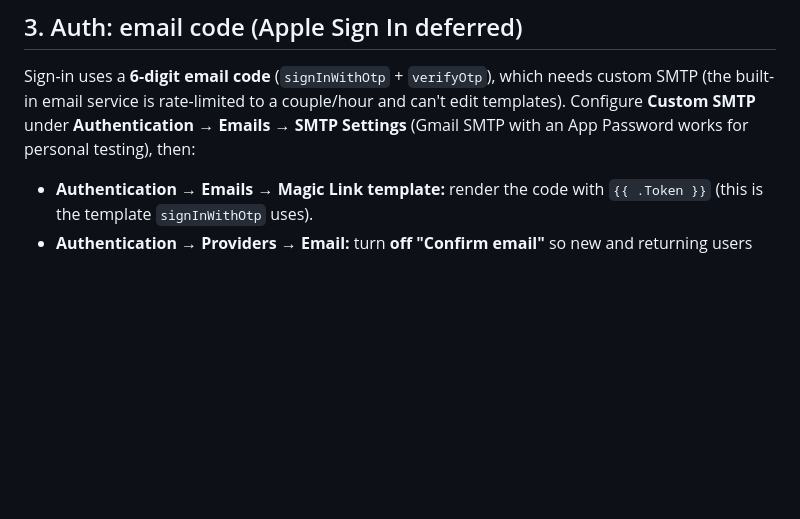
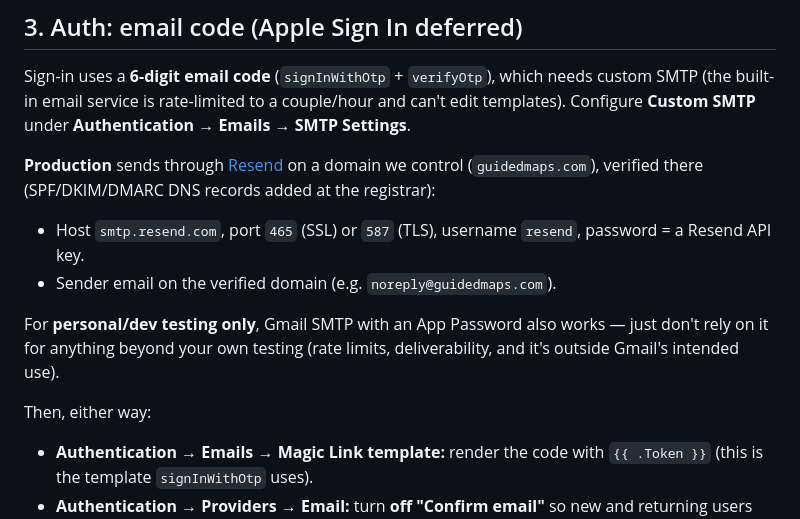
Before and after one commit to jeanmarcosp/guided, a Markdown page: BACKEND_SETUP.md, the part around the change. GitHub-like rendering; blank space fills up the shorter version.

Commit message:
Document production SMTP: Resend on guidedmaps.com
Replaces the personal-Gmail-SMTP-only guidance with the real production
setup — Resend, verified domain, SPF/DKIM/DMARC — while keeping Gmail
documented as the dev-only fallback it always was. Verified working
end-to-end (domain verified in Resend, OTP email delivers).

Co-Authored-By: Claude Sonnet 5 <noreply@anthropic.com>
Claude-Session: https://claude.ai/code/session_01PBKUQGtLq39AYr1iHicFRz

```diff
--- a/BACKEND_SETUP.md
+++ b/BACKEND_SETUP.md
@@ -36,8 +36,21 @@ Security policies, and the `accept_share_token` RPC.
 Sign-in uses a **6-digit email code** (`signInWithOtp` + `verifyOtp`), which
 needs custom SMTP (the built-in email service is rate-limited to a couple/hour
 and can't edit templates). Configure **Custom SMTP** under
-**Authentication → Emails → SMTP Settings** (Gmail SMTP with an App Password
-works for personal testing), then:
+**Authentication → Emails → SMTP Settings**.
+
+**Production** sends through [Resend](https://resend.com) on a domain we
+control (`guidedmaps.com`), verified there (SPF/DKIM/DMARC DNS records added
+at the registrar):
+
+- Host `smtp.resend.com`, port `465` (SSL) or `587` (TLS), username `resend`,
+  password = a Resend API key.
+- Sender email on the verified domain (e.g. `noreply@guidedmaps.com`).
+
+For **personal/dev testing only**, Gmail SMTP with an App Password also
+works — just don't rely on it for anything beyond your own testing (rate
+limits, deliverability, and it's outside Gmail's intended use).
+
+Then, either way:
 
 - **Authentication → Emails → Magic Link template:** render the code with
   `{{ .Token }}` (this is the template `signInWithOtp` uses).
```
